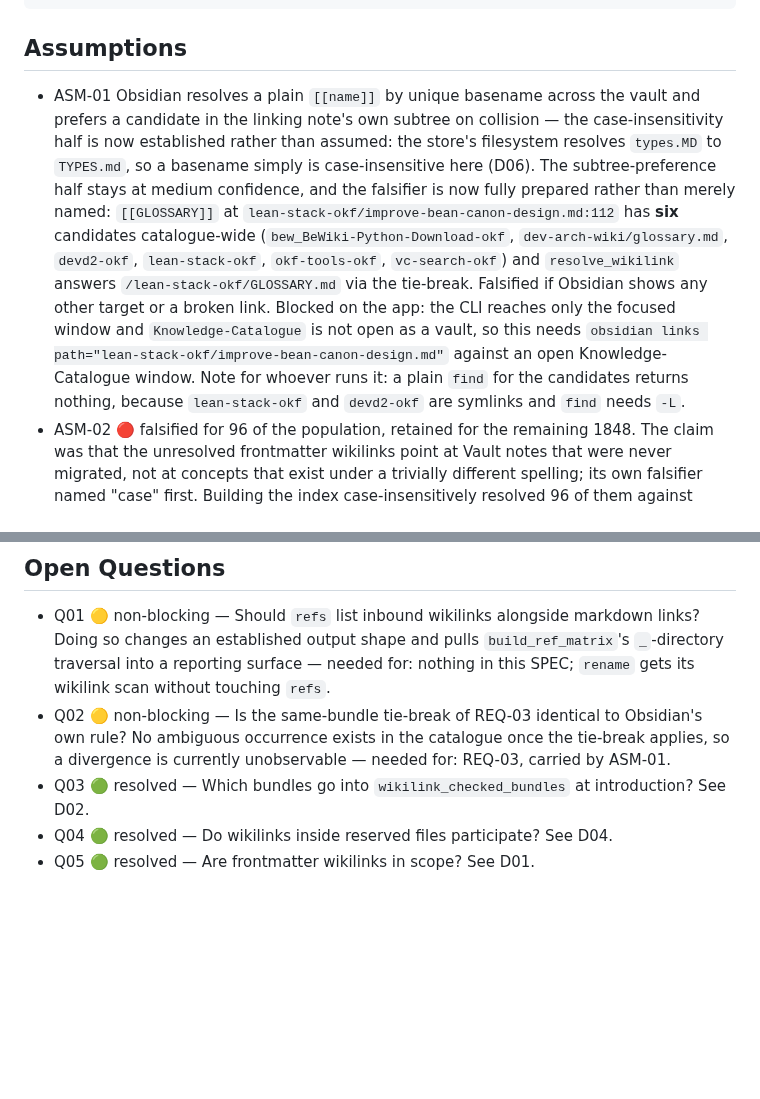
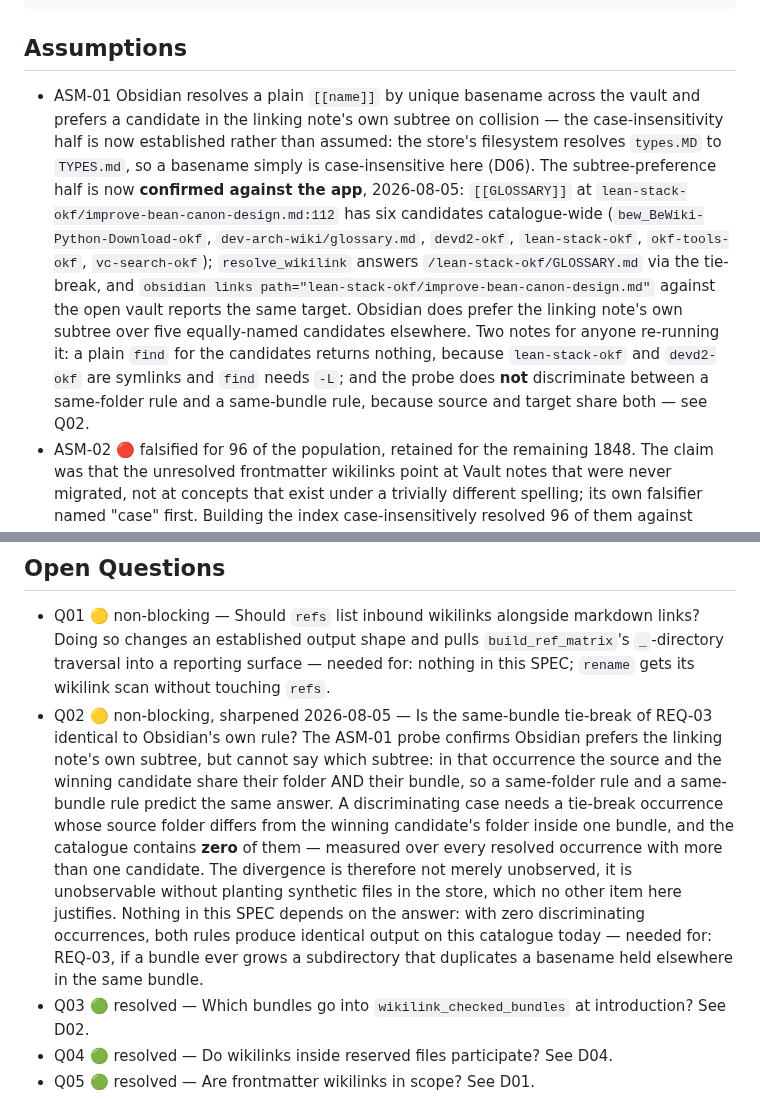
Before and after one commit to rierek/okf-cli, a Markdown page: docs/wikilink-awareness/SPEC.md, 2 parts joined by grey strips. Rendered like a GitHub page; blank space fills up the shorter version.

```diff
--- a/docs/wikilink-awareness/SPEC.md
+++ b/docs/wikilink-awareness/SPEC.md
@@ -276,7 +276,7 @@ wikilink_checked_bundles = ["lean-stack-okf", "bew_BeWiki-Python-Download-okf"]
 
 ## Assumptions
 
-- ASM-01 Obsidian resolves a plain `[[name]]` by unique basename across the vault and prefers a candidate in the linking note's own subtree on collision — the case-insensitivity half is now established rather than assumed: the store's filesystem resolves `types.MD` to `TYPES.md`, so a basename simply is case-insensitive here (D06). The subtree-preference half stays at medium confidence, and the falsifier is now fully prepared rather than merely named: `[[GLOSSARY]]` at `lean-stack-okf/improve-bean-canon-design.md:112` has **six** candidates catalogue-wide (`bew_BeWiki-Python-Download-okf`, `dev-arch-wiki/glossary.md`, `devd2-okf`, `lean-stack-okf`, `okf-tools-okf`, `vc-search-okf`) and `resolve_wikilink` answers `/lean-stack-okf/GLOSSARY.md` via the tie-break. Falsified if Obsidian shows any other target or a broken link. Blocked on the app: the CLI reaches only the focused window and `Knowledge-Catalogue` is not open as a vault, so this needs `obsidian links path="lean-stack-okf/improve-bean-canon-design.md"` against an open Knowledge-Catalogue window. Note for whoever runs it: a plain `find` for the candidates returns nothing, because `lean-stack-okf` and `devd2-okf` are symlinks and `find` needs `-L`.
+- ASM-01 Obsidian resolves a plain `[[name]]` by unique basename across the vault and prefers a candidate in the linking note's own subtree on collision — the case-insensitivity half is now established rather than assumed: the store's filesystem resolves `types.MD` to `TYPES.md`, so a basename simply is case-insensitive here (D06). The subtree-preference half is now **confirmed against the app**, 2026-08-05: `[[GLOSSARY]]` at `lean-stack-okf/improve-bean-canon-design.md:112` has six candidates catalogue-wide (`bew_BeWiki-Python-Download-okf`, `dev-arch-wiki/glossary.md`, `devd2-okf`, `lean-stack-okf`, `okf-tools-okf`, `vc-search-okf`); `resolve_wikilink` answers `/lean-stack-okf/GLOSSARY.md` via the tie-break, and `obsidian links path="lean-stack-okf/improve-bean-canon-design.md"` against the open vault reports the same target. Obsidian does prefer the linking note's own subtree over five equally-named candidates elsewhere. Two notes for anyone re-running it: a plain `find` for the candidates returns nothing, because `lean-stack-okf` and `devd2-okf` are symlinks and `find` needs `-L`; and the probe does **not** discriminate between a same-folder rule and a same-bundle rule, because source and target share both — see Q02.
 - ASM-02 🔴 falsified for 96 of the population, retained for the remaining 1848. The claim was that the unresolved frontmatter wikilinks point at Vault notes that were never migrated, not at concepts that exist under a trivially different spelling; its own falsifier named "case" first. Building the index case-insensitively resolved 96 of them against existing concepts — 59 in `general-knowledge-wiki`, 32 in `qm-wiki`, 4 in `ai-wiki`, 1 in `devd2-okf`. For the 1848 that remain the assumption stands at medium confidence, with hyphenation and umlaut transcription untested.
 - ASM-03 No conformant concept filename contains a wikilink metacharacter, so `[[…]]` parsing needs no escaping rules — confidence: high, anchored on `FILENAME_FORBIDDEN_CHARS` — falsified if: `okf-cli check` reports a `filename-chars` violation involving `[`, `]`, `|`, `#` or `^`.
 - ASM-04 Every frontmatter wikilink sits inside a scalar or list value, so a token-level replacement of `[[old]]` by `[[new]]` cannot break the YAML — confidence: medium — falsified if: a frontmatter occurrence is found in an unquoted value whose new text would introduce a YAML control character, or `split_frontmatter` fails on any file after a `rename --apply`.
@@ -285,7 +285,7 @@ wikilink_checked_bundles = ["lean-stack-okf", "bew_BeWiki-Python-Download-okf"]
 ## Open Questions
 
 - Q01 🟡 non-blocking — Should `refs` list inbound wikilinks alongside markdown links? Doing so changes an established output shape and pulls `build_ref_matrix`'s `_`-directory traversal into a reporting surface — needed for: nothing in this SPEC; `rename` gets its wikilink scan without touching `refs`.
-- Q02 🟡 non-blocking — Is the same-bundle tie-break of REQ-03 identical to Obsidian's own rule? No ambiguous occurrence exists in the catalogue once the tie-break applies, so a divergence is currently unobservable — needed for: REQ-03, carried by ASM-01.
+- Q02 🟡 non-blocking, sharpened 2026-08-05 — Is the same-bundle tie-break of REQ-03 identical to Obsidian's own rule? The ASM-01 probe confirms Obsidian prefers the linking note's own subtree, but cannot say which subtree: in that occurrence the source and the winning candidate share their folder AND their bundle, so a same-folder rule and a same-bundle rule predict the same answer. A discriminating case needs a tie-break occurrence whose source folder differs from the winning candidate's folder inside one bundle, and the catalogue contains **zero** of them — measured over every resolved occurrence with more than one candidate. The divergence is therefore not merely unobserved, it is unobservable without planting synthetic files in the store, which no other item here justifies. Nothing in this SPEC depends on the answer: with zero discriminating occurrences, both rules produce identical output on this catalogue today — needed for: REQ-03, if a bundle ever grows a subdirectory that duplicates a basename held elsewhere in the same bundle.
 - Q03 🟢 resolved — Which bundles go into `wikilink_checked_bundles` at introduction? See D02.
 - Q04 🟢 resolved — Do wikilinks inside reserved files participate? See D04.
 - Q05 🟢 resolved — Are frontmatter wikilinks in scope? See D01.
```
Also changed, not shown: docs/wikilink-awareness/NSP.md (+5 -13 lines).
